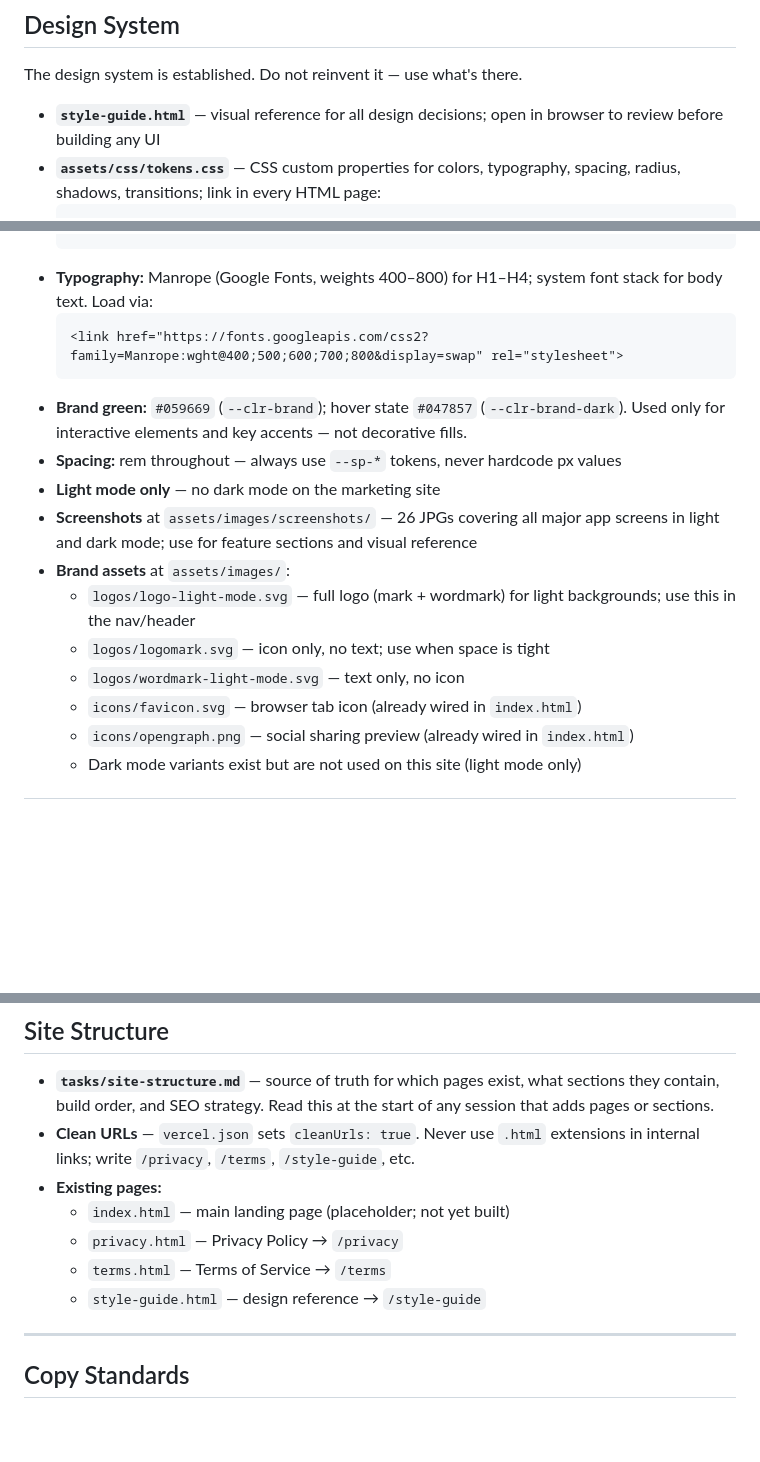
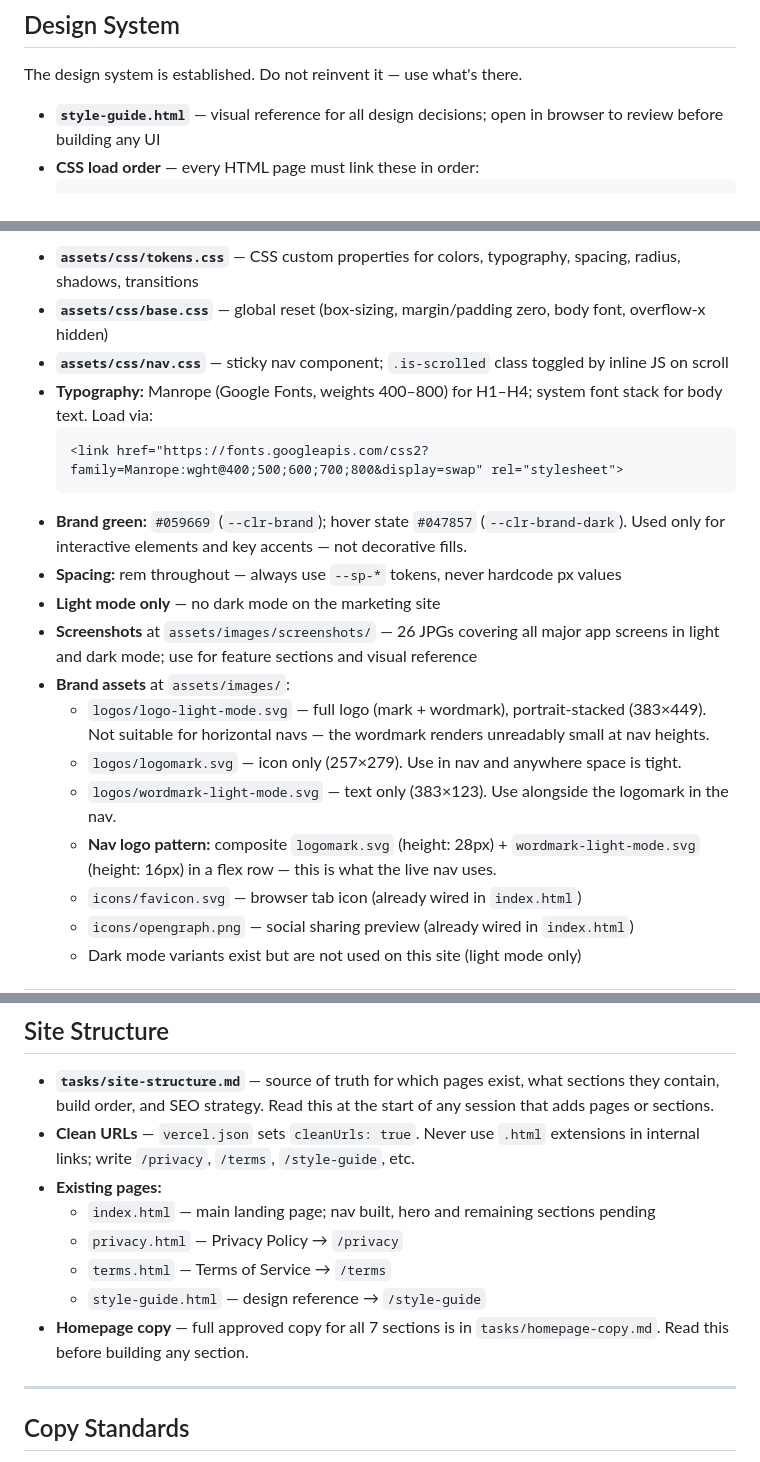
Before and after one commit to WebDesignByCarlos/cyclar-site, a Markdown page: CLAUDE.md, 3 parts joined by grey strips. Drawn GitHub-style; blank space fills up the shorter version.

````diff
--- a/CLAUDE.md
+++ b/CLAUDE.md
@@ -50,6 +50,6 @@ git push
 The design system is established. Do not reinvent it — use what's there.
 
 - **`style-guide.html`** — visual reference for all design decisions; open in browser to review before building any UI
-- **`assets/css/tokens.css`** — CSS custom properties for colors, typography, spacing, radius, shadows, transitions; link in every HTML page:
+- **CSS load order** — every HTML page must link these in order:
   ```html
   <link rel="stylesheet" href="./assets/css/tokens.css">
@@ -56,4 +58,7 @@ The design system is established. Do not reinvent it — use what's there.
   ```
+- **`assets/css/tokens.css`** — CSS custom properties for colors, typography, spacing, radius, shadows, transitions
+- **`assets/css/base.css`** — global reset (box-sizing, margin/padding zero, body font, overflow-x hidden)
+- **`assets/css/nav.css`** — sticky nav component; `.is-scrolled` class toggled by inline JS on scroll
 - **Typography:** Manrope (Google Fonts, weights 400–800) for H1–H4; system font stack for body text. Load via:
   ```html
   <link href="https://fonts.googleapis.com/css2?family=Manrope:wght@400;500;600;700;800&display=swap" rel="stylesheet">
@@ -63,9 +68,10 @@ The design system is established. Do not reinvent it — use what's there.
 - **Light mode only** — no dark mode on the marketing site
 - **Screenshots** at `assets/images/screenshots/` — 26 JPGs covering all major app screens in light and dark mode; use for feature sections and visual reference
 - **Brand assets** at `assets/images/`:
-  - `logos/logo-light-mode.svg` — full logo (mark + wordmark) for light backgrounds; use this in the nav/header
-  - `logos/logomark.svg` — icon only, no text; use when space is tight
-  - `logos/wordmark-light-mode.svg` — text only, no icon
+  - `logos/logo-light-mode.svg` — full logo (mark + wordmark), portrait-stacked (383×449). Not suitable for horizontal navs — the wordmark renders unreadably small at nav heights.
+  - `logos/logomark.svg` — icon only (257×279). Use in nav and anywhere space is tight.
+  - `logos/wordmark-light-mode.svg` — text only (383×123). Use alongside the logomark in the nav.
+  - **Nav logo pattern:** composite `logomark.svg` (height: 28px) + `wordmark-light-mode.svg` (height: 16px) in a flex row — this is what the live nav uses.
   - `icons/favicon.svg` — browser tab icon (already wired in `index.html`)
   - `icons/opengraph.png` — social sharing preview (already wired in `index.html`)
   - Dark mode variants exist but are not used on this site (light mode only)
@@ -85,10 +91,11 @@ The design system is established. Do not reinvent it — use what's there.
 - **`tasks/site-structure.md`** — source of truth for which pages exist, what sections they contain, build order, and SEO strategy. Read this at the start of any session that adds pages or sections.
 - **Clean URLs** — `vercel.json` sets `cleanUrls: true`. Never use `.html` extensions in internal links; write `/privacy`, `/terms`, `/style-guide`, etc.
 - **Existing pages:**
-  - `index.html` — main landing page (placeholder; not yet built)
+  - `index.html` — main landing page; nav built, hero and remaining sections pending
   - `privacy.html` — Privacy Policy → `/privacy`
   - `terms.html` — Terms of Service → `/terms`
   - `style-guide.html` — design reference → `/style-guide`
+- **Homepage copy** — full approved copy for all 7 sections is in `tasks/homepage-copy.md`. Read this before building any section.
 
 ---
 
````
Also changed, not shown: other parts of CLAUDE.md (+3 -0 lines), tasks/homepage-copy.md (added, +165 -0 lines).
